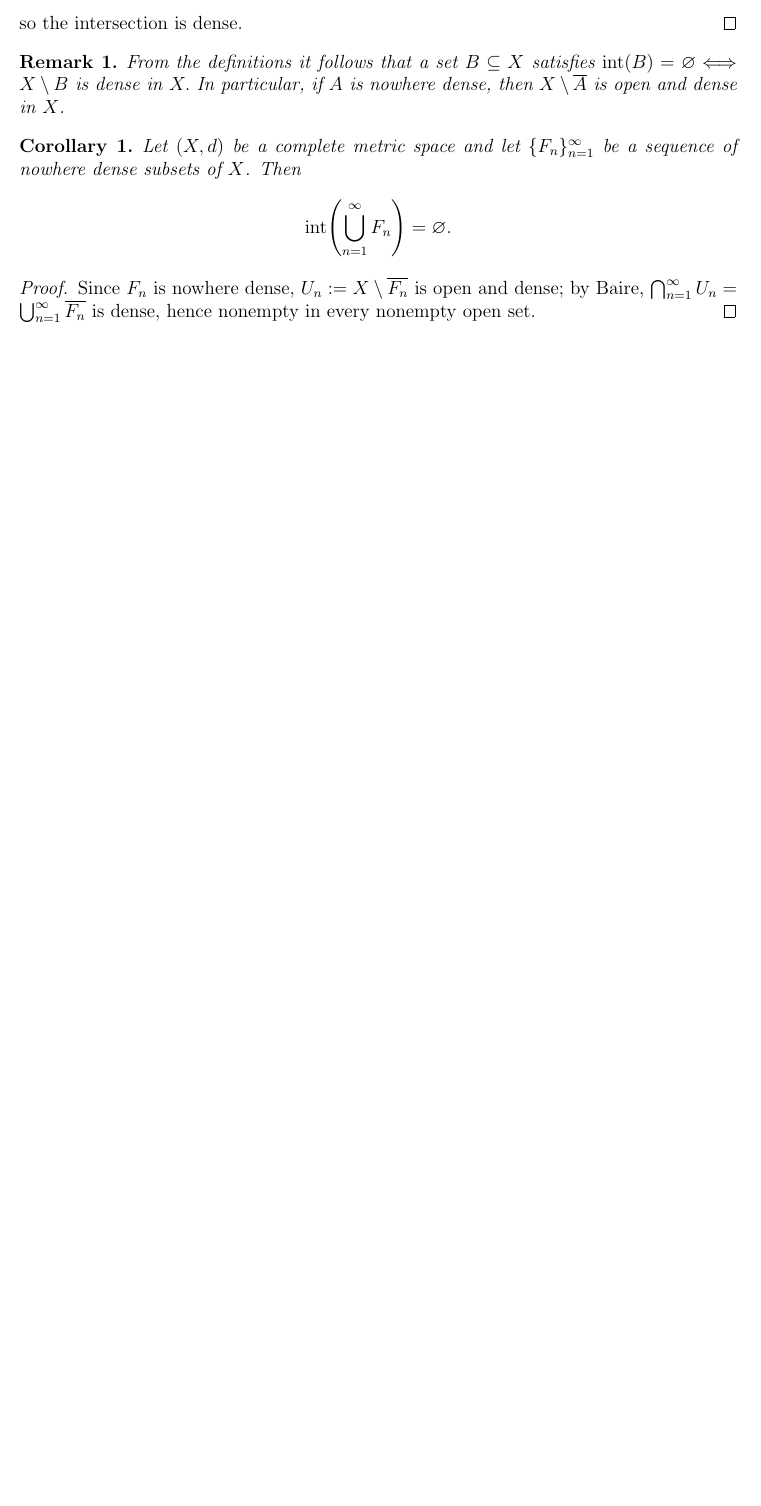
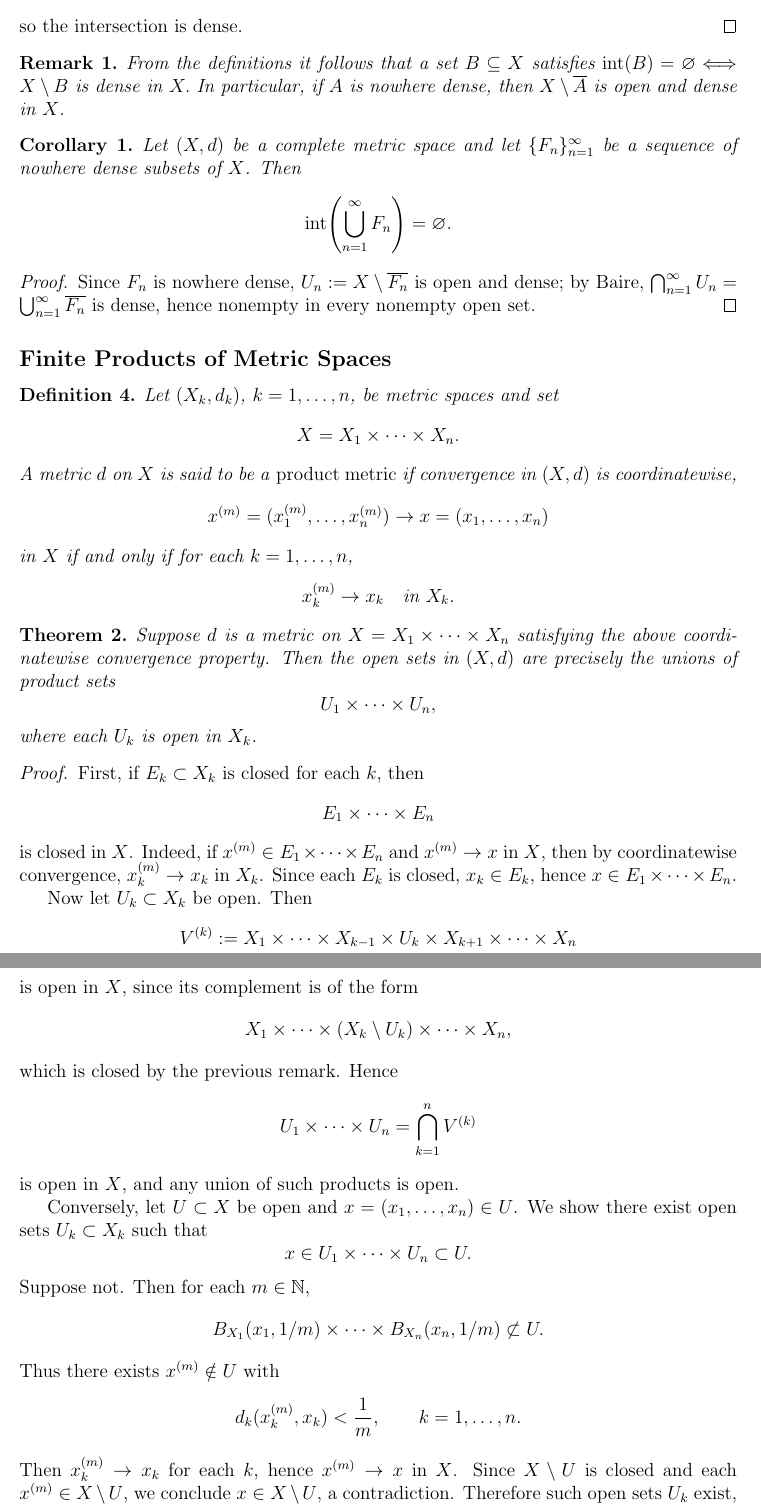
Before and after one commit to gilbertbrandow/MATM36, a LaTeX document (Important Theorems/course_summary.tex): part of page 2 of 2 before the commit and two parts of pages 2 and 3 of 3 after it, the two joined at a grey line, cut so that both start at the same text, the shorter picture padded with empty space. Compiled offline with pdfLaTeX.

Commit message:
Uploaded finite product theorem

```diff
--- a/Important Theorems/course_summary.tex
+++ b/Important Theorems/course_summary.tex
@@ -103,4 +103,74 @@ Let $(X,d)$ be a complete metric space and let $\{F_n\}_{n=1}^{\infty}$ be a seq
 Since $F_n$ is nowhere dense, $U_n:=X\setminus\overline{F_n}$ is open and dense; by Baire, $\bigcap_{n=1}^\infty U_n = \bigcup_{n=1}^\infty \overline{F_n}$ is dense, hence nonempty in every nonempty open set.
 \end{proof}
 
+\subsection*{Finite Products of Metric Spaces}
+
+\begin{definition}
+Let $(X_k,d_k)$, $k=1,\dots,n$, be metric spaces and set
+\[
+X = X_1 \times \cdots \times X_n.
+\]
+A metric $d$ on $X$ is said to be a \emph{product metric} if convergence in $(X,d)$ is coordinatewise,
+\[
+x^{(m)} = (x_1^{(m)},\dots,x_n^{(m)}) \to x=(x_1,\dots,x_n)
+\]
+in $X$ if and only if for each $k=1,\dots,n$,
+\[
+x_k^{(m)} \to x_k \quad \text{in } X_k.
+\]
+\end{definition}
+
+\begin{theorem}
+Suppose $d$ is a metric on $X=X_1\times\cdots\times X_n$ satisfying the above coordinatewise convergence property. Then the open sets in $(X,d)$ are precisely the unions of product sets
+\[
+U_1 \times \cdots \times U_n,
+\]
+where each $U_k$ is open in $X_k$.
+\end{theorem}
+
+\begin{proof}
+First, if $E_k \subset X_k$ is closed for each $k$, then
+\[
+E_1 \times \cdots \times E_n
+\]
+is closed in $X$. Indeed, if $x^{(m)} \in E_1 \times \cdots \times E_n$ and $x^{(m)} \to x$ in $X$, then by coordinatewise convergence,
+$x_k^{(m)} \to x_k$ in $X_k$. Since each $E_k$ is closed, $x_k \in E_k$, hence
+$x \in E_1 \times \cdots \times E_n$.
+
+Now let $U_k \subset X_k$ be open. Then
+\[
+V^{(k)} := X_1 \times \cdots \times X_{k-1} \times U_k \times X_{k+1} \times \cdots \times X_n
+\]
+is open in $X$, since its complement is of the form
+\[
+X_1 \times \cdots \times (X_k \setminus U_k) \times \cdots \times X_n,
+\]
+which is closed by the previous remark. Hence
+\[
+U_1 \times \cdots \times U_n
+=
+\bigcap_{k=1}^n V^{(k)}
+\]
+is open in $X$, and any union of such products is open.
+
+Conversely, let $U \subset X$ be open and $x=(x_1,\dots,x_n)\in U$.
+We show there exist open sets $U_k \subset X_k$ such that
+\[
+x \in U_1 \times \cdots \times U_n \subset U.
+\]
+Suppose not. Then for each $m\in\mathbb{N}$,
+\[
+B_{X_1}(x_1,1/m) \times \cdots \times B_{X_n}(x_n,1/m)
+\not\subset U.
+\]
+Thus there exists $x^{(m)} \notin U$ with
+\[
+d_k(x_k^{(m)},x_k) < \frac1m, \qquad k=1,\dots,n.
+\]
+Then $x_k^{(m)} \to x_k$ for each $k$, hence $x^{(m)} \to x$ in $X$.
+Since $X\setminus U$ is closed and each $x^{(m)} \in X\setminus U$,
+we conclude $x \in X\setminus U$, a contradiction.
+Therefore such open sets $U_k$ exist, and $U$ is a union of product sets.
+\end{proof}
+
 \end{document}
```
Also changed, not shown: Important Theorems/pdf/course_summary.pdf, 5 other files.
